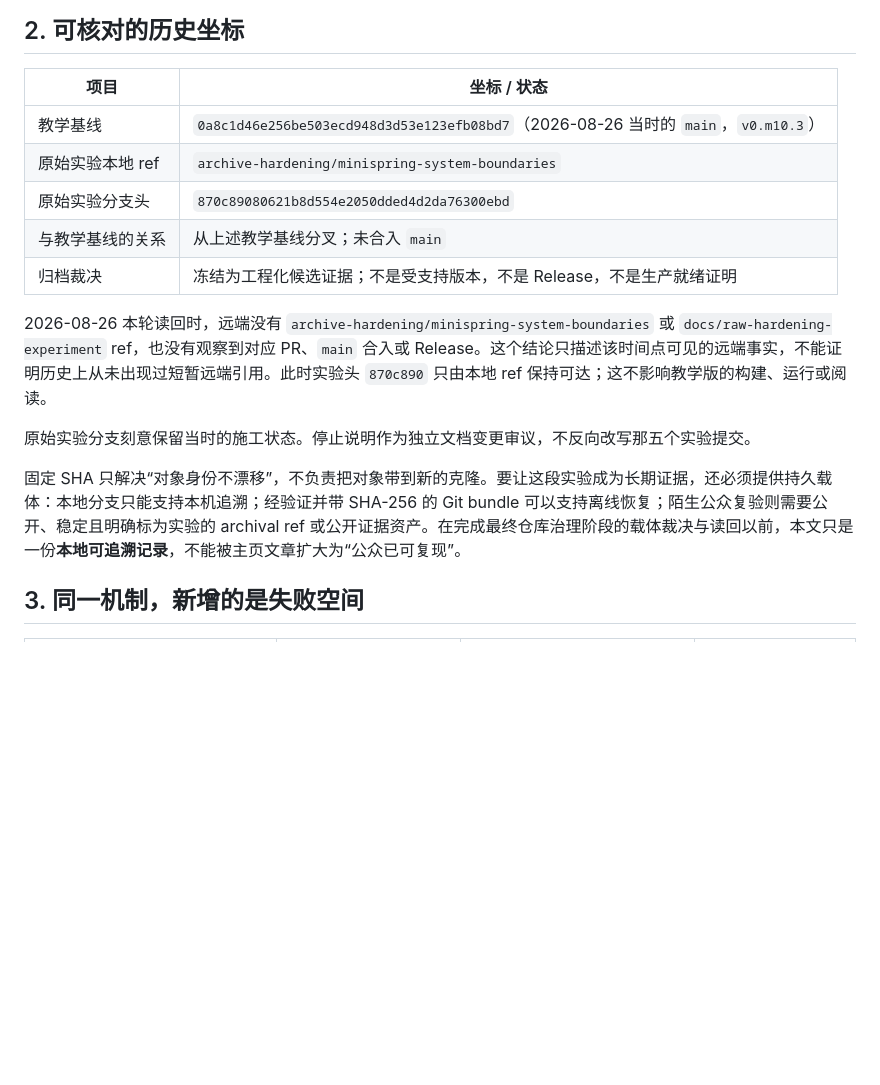
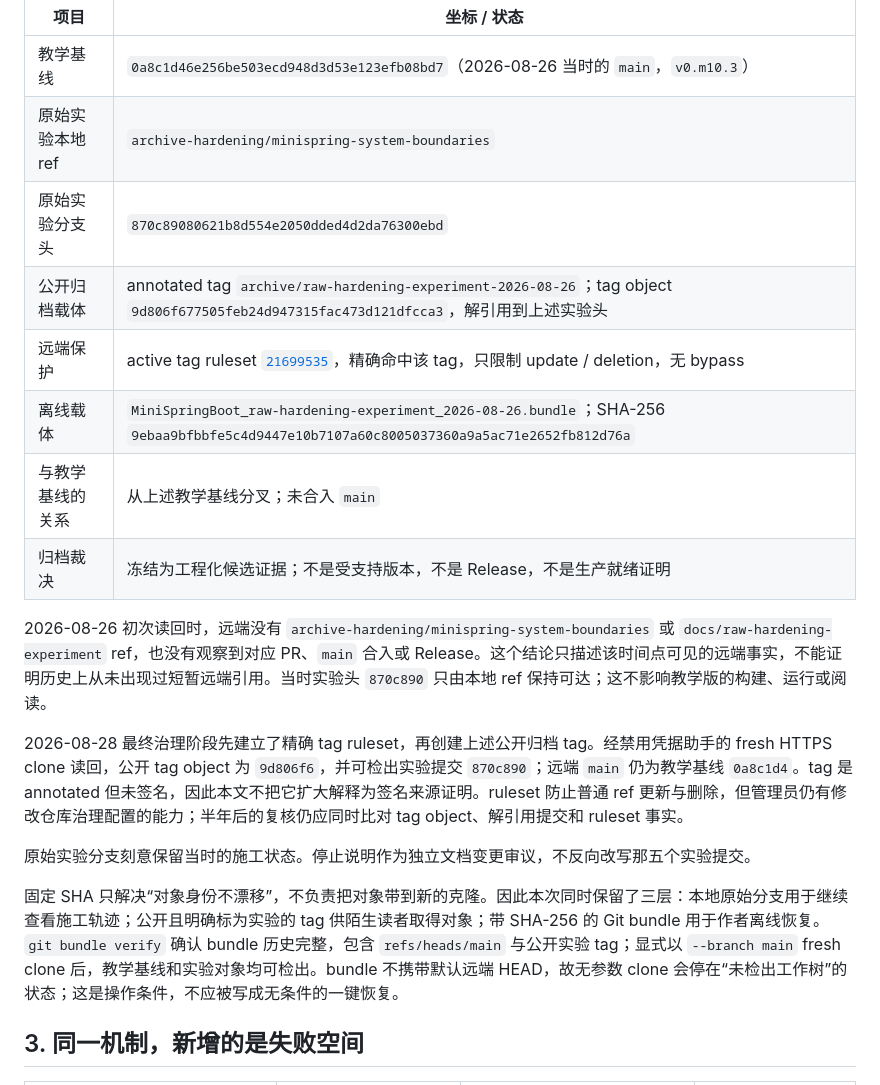
Before and after one commit to NoctilumeDev/MiniSpringBoot, a Markdown page: docs/teaching-to-engineering.md, the part around one of its changes. Rendered like a GitHub page; blank space fills up the shorter version.

```diff
--- a/docs/teaching-to-engineering.md
+++ b/docs/teaching-to-engineering.md
@@ -19,14 +19,19 @@ MiniSpringBoot 的教学主线回答的是：IoC、AOP、MVC、JDBC 与事务这
 | 教学基线 | `0a8c1d46e256be503ecd948d3d53e123efb08bd7`（2026-08-26 当时的 `main`，`v0.m10.3`） |
 | 原始实验本地 ref | `archive-hardening/minispring-system-boundaries` |
 | 原始实验分支头 | `870c89080621b8d554e2050dded4d2da76300ebd` |
+| 公开归档载体 | annotated tag `archive/raw-hardening-experiment-2026-08-26`；tag object `9d806f677505feb24d947315fac473d121dfcca3`，解引用到上述实验头 |
+| 远端保护 | active tag ruleset [`21699535`](https://github.com/NoctilumeDev/MiniSpringBoot/rules/21699535)，精确命中该 tag，只限制 update / deletion，无 bypass |
+| 离线载体 | `MiniSpringBoot_raw-hardening-experiment_2026-08-26.bundle`；SHA-256 `9ebaa9bfbbfe5c4d9447e10b7107a60c8005037360a9a5ac71e2652fb812d76a` |
 | 与教学基线的关系 | 从上述教学基线分叉；未合入 `main` |
 | 归档裁决 | 冻结为工程化候选证据；不是受支持版本，不是 Release，不是生产就绪证明 |
 
-2026-08-26 本轮读回时，远端没有 `archive-hardening/minispring-system-boundaries` 或 `docs/raw-hardening-experiment` ref，也没有观察到对应 PR、`main` 合入或 Release。这个结论只描述该时间点可见的远端事实，不能证明历史上从未出现过短暂远端引用。此时实验头 `870c890` 只由本地 ref 保持可达；这不影响教学版的构建、运行或阅读。
+2026-08-26 初次读回时，远端没有 `archive-hardening/minispring-system-boundaries` 或 `docs/raw-hardening-experiment` ref，也没有观察到对应 PR、`main` 合入或 Release。这个结论只描述该时间点可见的远端事实，不能证明历史上从未出现过短暂远端引用。当时实验头 `870c890` 只由本地 ref 保持可达；这不影响教学版的构建、运行或阅读。
+
+2026-08-28 最终治理阶段先建立了精确 tag ruleset，再创建上述公开归档 tag。经禁用凭据助手的 fresh HTTPS clone 读回，公开 tag object 为 `9d806f6`，并可检出实验提交 `870c890`；远端 `main` 仍为教学基线 `0a8c1d4`。tag 是 annotated 但未签名，因此本文不把它扩大解释为签名来源证明。ruleset 防止普通 ref 更新与删除，但管理员仍有修改仓库治理配置的能力；半年后的复核仍应同时比对 tag object、解引用提交和 ruleset 事实。
 
 原始实验分支刻意保留当时的施工状态。停止说明作为独立文档变更审议，不反向改写那五个实验提交。
 
-固定 SHA 只解决“对象身份不漂移”，不负责把对象带到新的克隆。要让这段实验成为长期证据，还必须提供持久载体：本地分支只能支持本机追溯；经验证并带 SHA-256 的 Git bundle 可以支持离线恢复；陌生公众复验则需要公开、稳定且明确标为实验的 archival ref 或公开证据资产。在完成最终仓库治理阶段的载体裁决与读回以前，本文只是一份**本地可追溯记录**，不能被主页文章扩大为“公众已可复现”。
+固定 SHA 只解决“对象身份不漂移”，不负责把对象带到新的克隆。因此本次同时保留了三层：本地原始分支用于继续查看施工轨迹；公开且明确标为实验的 tag 供陌生读者取得对象；带 SHA-256 的 Git bundle 用于作者离线恢复。`git bundle verify` 确认 bundle 历史完整，包含 `refs/heads/main` 与公开实验 tag；显式以 `--branch main` fresh clone 后，教学基线和实验对象均可检出。bundle 不携带默认远端 HEAD，故无参数 clone 会停在“未检出工作树”的状态；这是操作条件，不应被写成无条件的一键恢复。
 
 ## 3. 同一机制，新增的是失败空间
 
```
Also changed, not shown: other parts of docs/teaching-to-engineering.md (+22 -2 lines), docs/01-ioc-container.md (+1 -1 lines).
